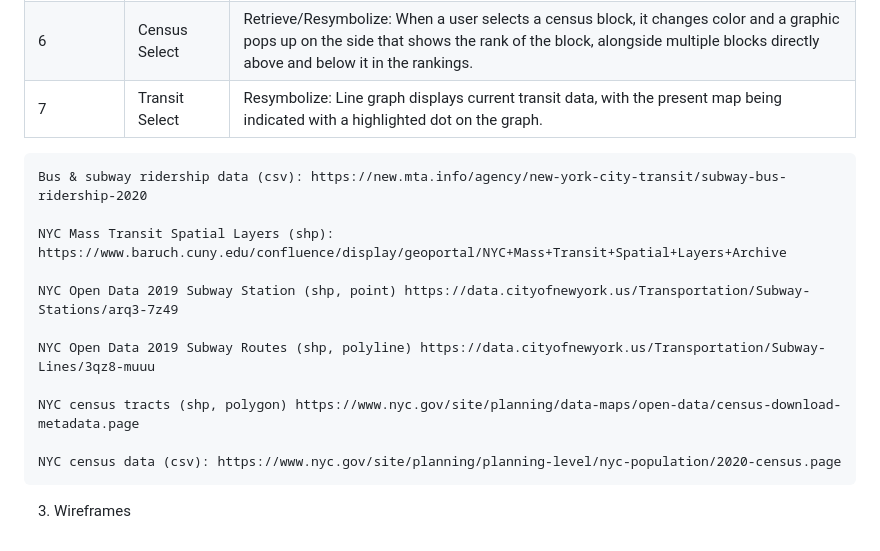
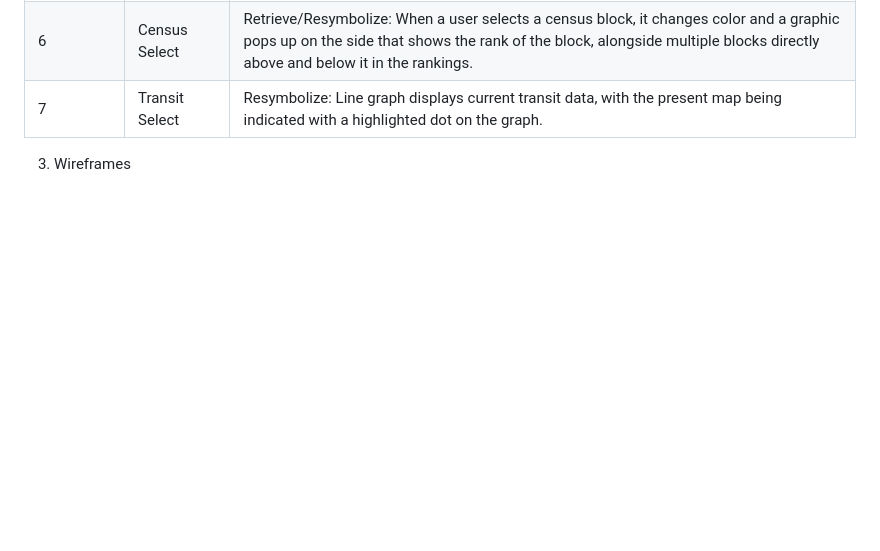
Before and after one commit to ldemars/webmapping_final_group-main, a Markdown page: README.md, the part around the change. Rendered like a GitHub page; blank space fills up the shorter version.

```diff
--- a/README.md
+++ b/README.md
@@ -43,16 +43,5 @@ Logan DeMars, Luke Casesa
 | 7           | Transit Select     | Resymbolize: Line graph displays current transit data, with the present map being indicated with a highlighted dot on the graph.                                                                                      |
 
 
-    Bus & subway ridership data (csv): https://new.mta.info/agency/new-york-city-transit/subway-bus-ridership-2020
-
-    NYC Mass Transit Spatial Layers (shp): https://www.baruch.cuny.edu/confluence/display/geoportal/NYC+Mass+Transit+Spatial+Layers+Archive
-
-    NYC Open Data 2019 Subway Station (shp, point) https://data.cityofnewyork.us/Transportation/Subway-Stations/arq3-7z49
-
-    NYC Open Data 2019 Subway Routes (shp, polyline) https://data.cityofnewyork.us/Transportation/Subway-Lines/3qz8-muuu
-
-    NYC census tracts (shp, polygon) https://www.nyc.gov/site/planning/data-maps/open-data/census-download-metadata.page
-
-    NYC census data (csv): https://www.nyc.gov/site/planning/planning-level/nyc-population/2020-census.page
 
 3. Wireframes
```
